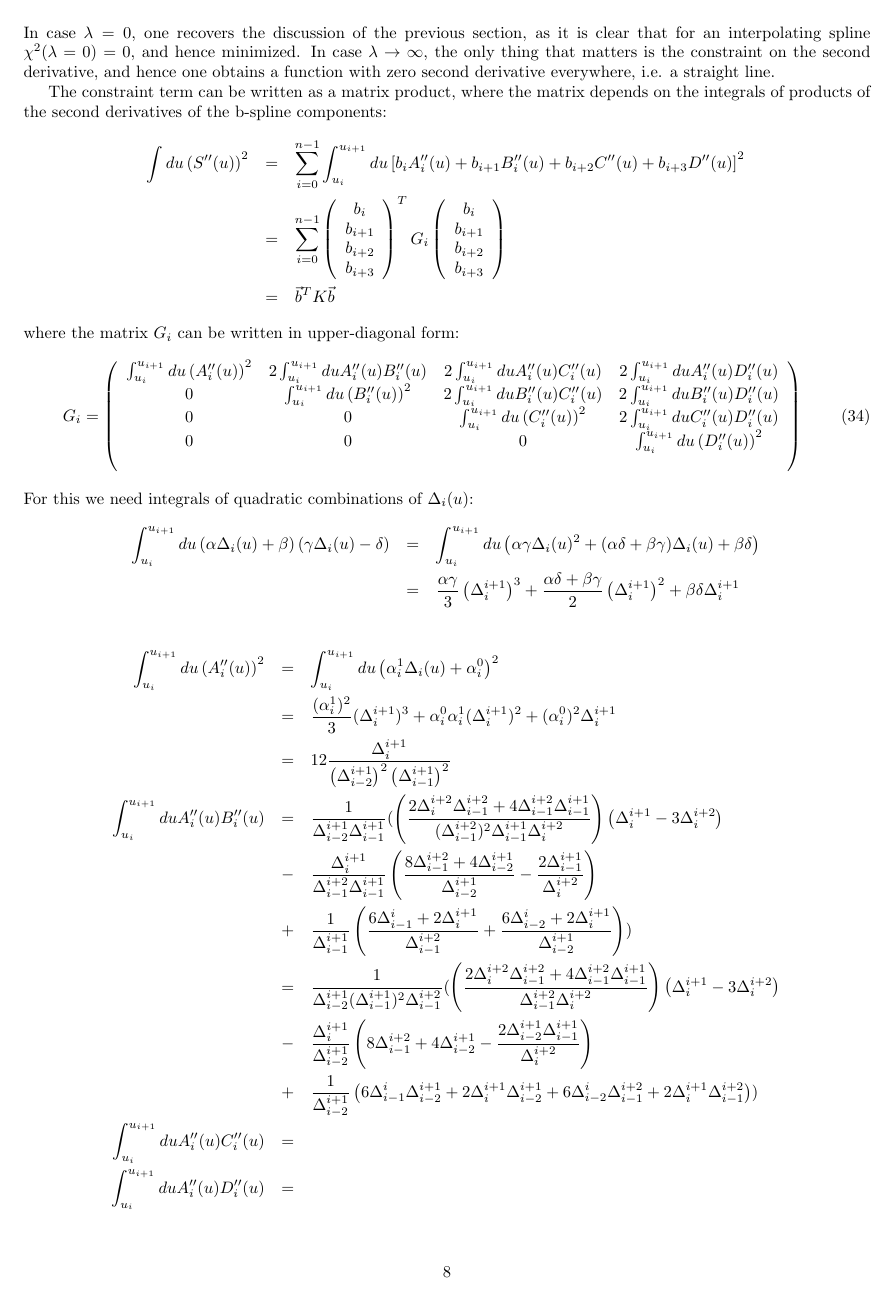
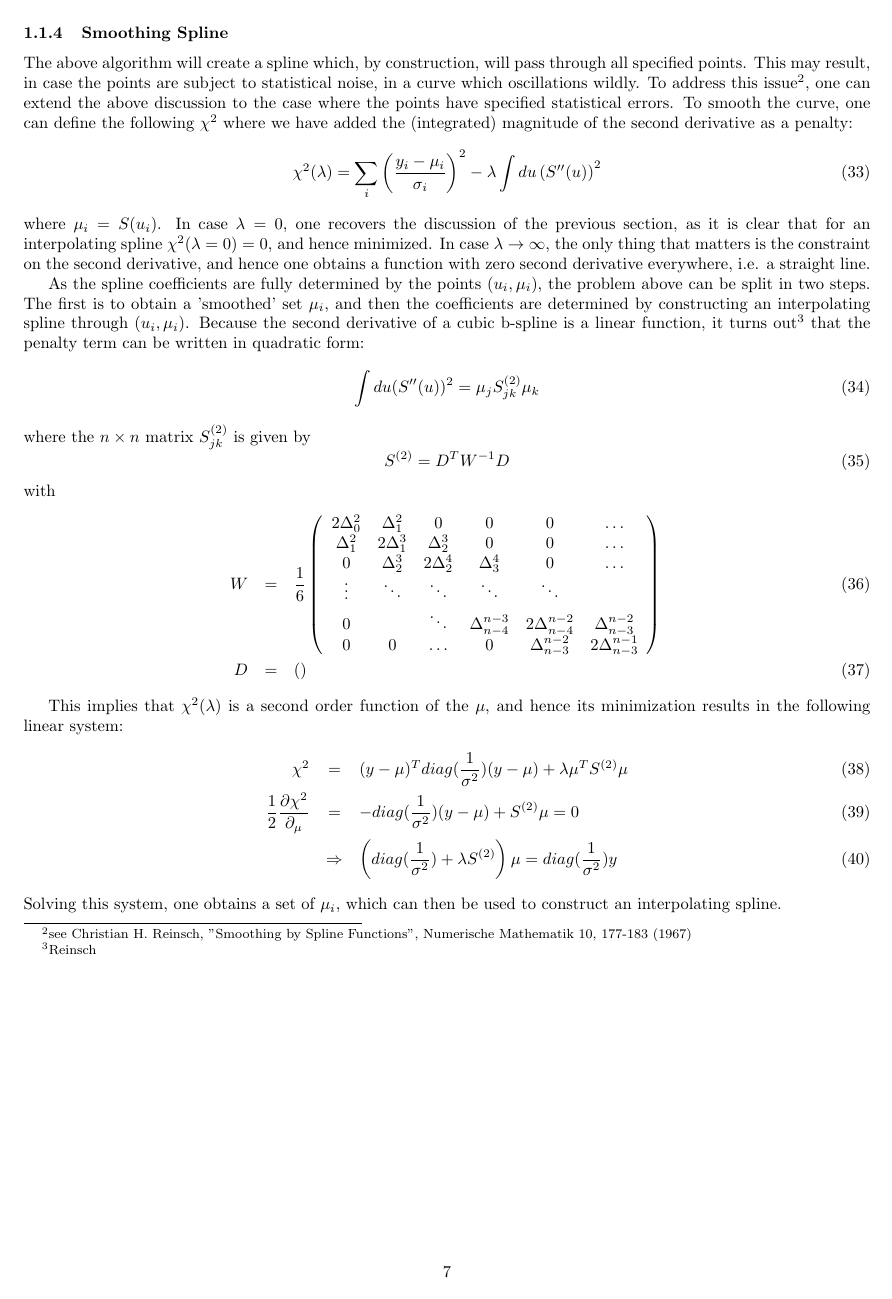
Before and after one commit to GerhardRaven/P2VV, a LaTeX document (jpsiphi.tex): page 8 of 24 before the commit and page 7 of 22 after it. Compiled offline with pdfLaTeX.

Commit message:
cleanup explanation of spline smoothing

```diff
--- a/jpsiphi.tex
+++ b/jpsiphi.tex
@@ -486,64 +439,38 @@ To address this issue\footnote{see Christian H. Reinsch, "Smoothing by Spline Fu
 statistical errors. To smooth the curve, one can define the following $\chi^2$ where we have added the
 (integrated) magnitude of the second derivative as a penalty:
 \begin{equation}
-     \chi^2(\lambda) = \sum_i \left( \frac{y_i-S(u_i)}{\sigma_i} \right)^2 - \lambda \int du \left( S''(u) \right)^2
+     \chi^2(\lambda) = \sum_i \left( \frac{y_i-\mu_i}{\sigma_i} \right)^2 - \lambda \int du \left( S''(u) \right)^2
 \end{equation}
+where $\mu_i = S(u_i)$.
 In case $\lambda=0$, one recovers the discussion of the previous section, as it is clear that for an
 interpolating spline $\chi^2(\lambda=0) = 0$, and hence minimized. In case $\lambda\to\infty$, the
 only thing that matters is the constraint on the second derivative, and hence one obtains a function
 with zero second derivative everywhere, i.e. a straight line.
 
-
-The constraint term can be written as a matrix product, where the matrix depends on the integrals of
-products of the second derivatives of the b-spline components:
-\begin{eqnarray*}
-    \int du \left(S''(u)\right)^2
-    &=& \sum_{i=0}^{n-1} \int_{u_i}^{u_{i+1}} du \left[ b_i A''_i(u) + b_{i+1}B''_i(u) + b_{i+2}C''(u) + b_{i+3}D''(u)  \right]^2
-\\  &=& \sum_{i=0}^{n-1} \left( \begin{array}{c} b_i \\ b_{i+1} \\ b_{i+2} \\ b_{i+3} \end{array} \right)^T G_i  \left( \begin{array}{c} b_i \\ b_{i+1} \\ b_{i+2} \\ b_{i+3}\end{array} \right)
-\\  &=& \vec{b}^T K \vec{b}
-\end{eqnarray*}
-where the matrix $G_i$ can be written in upper-diagonal form:
+As the spline coefficients are fully determined by the points $(u_i,\mu_i)$, the problem above can be
+split in two steps. The first is to obtain a 'smoothed' set $\mu_i$, and then the coefficients are determined
+by constructing an interpolating spline through $(u_i,\mu_i)$.
+Because the second derivative of a cubic b-spline is a linear function, it turns out\footnote{Reinsch} that
+the penalty term can be written in quadratic form:
 \begin{equation}
-   G_i = \left(  \begin{array}{cccc}
-                \int_{u_i}^{u_{i+1}} du \left( A''_i(u) \right)^2
-                        & 2 \int_{u_i}^{u_{i+1}} du  A''_i(u) B''_i(u)
-                        & 2 \int_{u_i}^{u_{i+1}} du  A''_i(u) C''_i(u)
-                        & 2 \int_{u_i}^{u_{i+1}} du  A''_i(u) D''_i(u)
-          \\   0 &  \int_{u_i}^{u_{i+1}} du \left( B''_i(u) \right)^2
-                        & 2 \int_{u_i}^{u_{i+1}} du  B''_i(u) C''_i(u)
-                        & 2 \int_{u_i}^{u_{i+1}} du  B''_i(u) D''_i(u)
-          \\   0 & 0 &  \int_{u_i}^{u_{i+1}} du \left( C''_i(u) \right)^2
-                        & 2 \int_{u_i}^{u_{i+1}} du  C''_i(u) D''_i(u)
-          \\   0 & 0 & 0 &  \int_{u_i}^{u_{i+1}} du \left( D''_i(u) \right)^2
-          \\
-          \\
-       \end{array} \right)
+    \int du (S''(u))^2 = \mu_j S^{(2)}_{jk} \mu_k
 \end{equation}
-For this we need integrals of quadratic combinations of $\Delta_i(u)$:
-\begin{eqnarray*}
-     \int_{u_i}^{u_{i+1}} du \left(\alpha \Delta_i(u) + \beta \right)\left(\gamma \Delta_i(u)-\delta\right)
-     &=& \int_{u_i}^{u_{i+1}} du \left(\alpha\gamma \Delta_i(u)^2 + (\alpha\delta+\beta\gamma)\Delta_i(u) + \beta\delta\right)
- \\ &=&\frac{\alpha\gamma}{3} \left(\Delta^{i+1}_i\right)^3 + \frac{\alpha\delta+\beta\gamma}{2}\left(\Delta^{i+1}_i\right)^2 + \beta\delta\Delta^{i+1}_i
-\end{eqnarray*}
+where the $n\times n$ matrix $S^{(2)}_{jk}$ is given by
+\begin{equation}
+    S^{(2)} = D^T W^{-1} D
+\end{equation}
+with
+\begin{eqnarray}
+    W &=&\frac{1}{6} \left( \begin{array}{ccccccc}
+               2 \Delta^2_0  &  \Delta^2_1 & 0 & 0 & 0& \hdots
+             \\ \Delta^2_1   & 2\Delta^3_1 &  \Delta^3_2 & 0 &0&  \hdots
+             \\ 0  & \Delta^3_2   &2\Delta^4_2 &  \Delta^4_3 &0&  \hdots
+             \\ \vdots  &  \ddots  & \ddots & \ddots & \ddots &
+             \\ 0  &  &  \ddots  & \Delta_{n-4}^{n-3} & 2\Delta_{n-4}^{n-2} & \Delta_{n-3}^{n-2}
+             \\ 0 & 0& \hdots & 0 & \Delta_{n-3}^{n-2} & 2\Delta_{n-3}^{n-1}
+        \end{array} \right)
+\\  D &=& \left( \begin{array}{ccccccc}
+        \end{array} \right)
+\end{eqnarray}
 
 
-\begin{eqnarray*}
-          \int_{u_i}^{u_{i+1}} du \left( A''_i(u) \right)^2  & = &
-          \int_{u_i}^{u_{i+1}} du \left( \alpha_i^1 \Delta_i(u)+\alpha_i^0 \right)^2
-          \\ & = & \frac{(\alpha_i^1)^2}{3} (\Delta_i^{i+1})^3+\alpha_i^0\alpha_i^1 (\Delta_i^{i+1})^2+(\alpha_i^0)^2 \Delta_i^{i+1}
-          \\ &=&12 \frac{ \Delta_i^{i+1} }{ \left(\Delta_{i-2}^{i+1}\right)^2\left(\Delta_{i-1}^{i+1}\right)^2 }
-\\        \int_{u_i}^{u_{i+1}} du  A''_i(u) B''_i(u)       & = & \frac{1}{\Delta_{i-2}^{i+1}\Delta_{i-1}^{i+1}}
-    (   \left( \frac{2\Delta_i^{i+2}\Delta_{i-1}^{i+2} + 4\Delta_{i-1}^{i+2}\Delta_{i-1}^{i+1}}{(\Delta_{i-1}^{i+2})^2\Delta_{i-1}^{i+1}\Delta_i^{i+2}} \right)\left(\Delta_i^{i+1} -3\Delta_i^{i+2} \right)
-  \\     & - &  \frac{\Delta_i^{i+1}}{\Delta_{i-1}^{i+2}\Delta_{i-1}^{i+1} }  \left( \frac{8\Delta_{i-1}^{i+2}+4\Delta_{i-2}^{i+1}}{\Delta_{i-2}^{i+1}}
-           -    \frac{  2 \Delta_{i-1}^{i+1} }{\Delta_i^{i+2}} \right)
-  \\     & + &\frac{1}{\Delta_{i-1}^{i+1}} \left(  \frac{  6\Delta_{i-1}^i+2\Delta_i^{i+1} }{\Delta_{i-1}^{i+2}}
-           +    \frac{  6\Delta_{i-2}^i+2\Delta_i^{i+1} }{\Delta_{i-2}^{i+1}} \right) )
-\\                                                           & = & \frac{1}{\Delta_{i-2}^{i+1}(\Delta_{i-1}^{i+1})^2\Delta_{i-1}^{i+2}}
-    (   \left( \frac{2\Delta_i^{i+2}\Delta_{i-1}^{i+2} + 4\Delta_{i-1}^{i+2}\Delta_{i-1}^{i+1}}{\Delta_{i-1}^{i+2}\Delta_i^{i+2}} \right)\left(\Delta_i^{i+1} -3\Delta_i^{i+2} \right)
-  \\     & - &  \frac{\Delta_i^{i+1}}{\Delta_{i-2}^{i+1} }  \left( 8\Delta_{i-1}^{i+2}+4\Delta_{i-2}^{i+1}
-           -    \frac{  2 \Delta_{i-2}^{i+1}\Delta_{i-1}^{i+1} }{\Delta_i^{i+2}} \right)
-  \\     & + &\frac{1}{\Delta_{i-2}^{i+1}} \left(   6\Delta_{i-1}^i\Delta_{i-2}^{i+1}+2\Delta_i^{i+1}\Delta_{i-2}^{i+1}
-           +      6\Delta_{i-2}^i\Delta_{i-1}^{i+2}+2\Delta_i^{i+1}\Delta_{i-1}^{i+2} \right) )
-\\        \int_{u_i}^{u_{i+1}} du  A''_i(u) C''_i(u)         & = &
-\\        \int_{u_i}^{u_{i+1}} du  A''_i(u) D''_i(u)         & = &
-\end{eqnarray*}
@@ -557,4 +477,13 @@ For this we need integrals of quadratic combinations of $\Delta_i(u)$:
-\end{eqnarray*}
+This implies that $\chi^2(\lambda)$ is a second order function of the $\mu$, and hence its minimization
+results in the following linear system:
+\begin{eqnarray}
+    \chi^2 & = & (y-\mu)^T diag(\frac{1}{\sigma^2}) (y-\mu) + \lambda \mu^T S^{(2)} \mu
+\\  \frac{1}{2}\frac{\partial \chi^2}{\partial_\mu } &=& -diag(\frac{1}{\sigma^2}) (y-\mu) + S^{(2)}\mu = 0
+\\    &\Rightarrow & \left( diag(\frac{1}{\sigma^2})  + \lambda S^{(2)}\right)   \mu = diag(\frac{1}{\sigma^2}) y
+\end{eqnarray}
+Solving this system, one obtains a set of $\mu_i$, which can then be used to construct an interpolating
+spline.
+
 
 \pagebreak
 \subsection{Flavour tagging}
```
Also changed, not shown: jpsiphi.tex (54 more changed lines).
